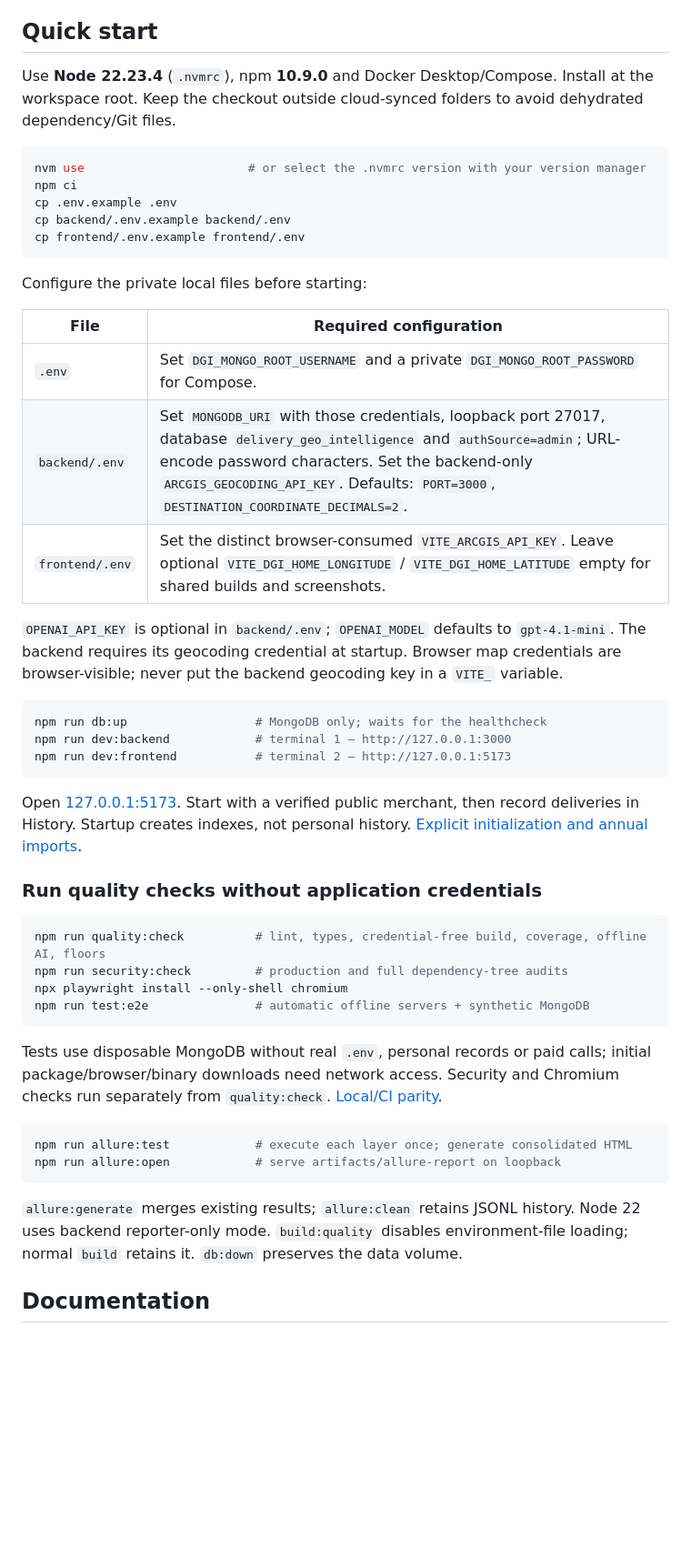
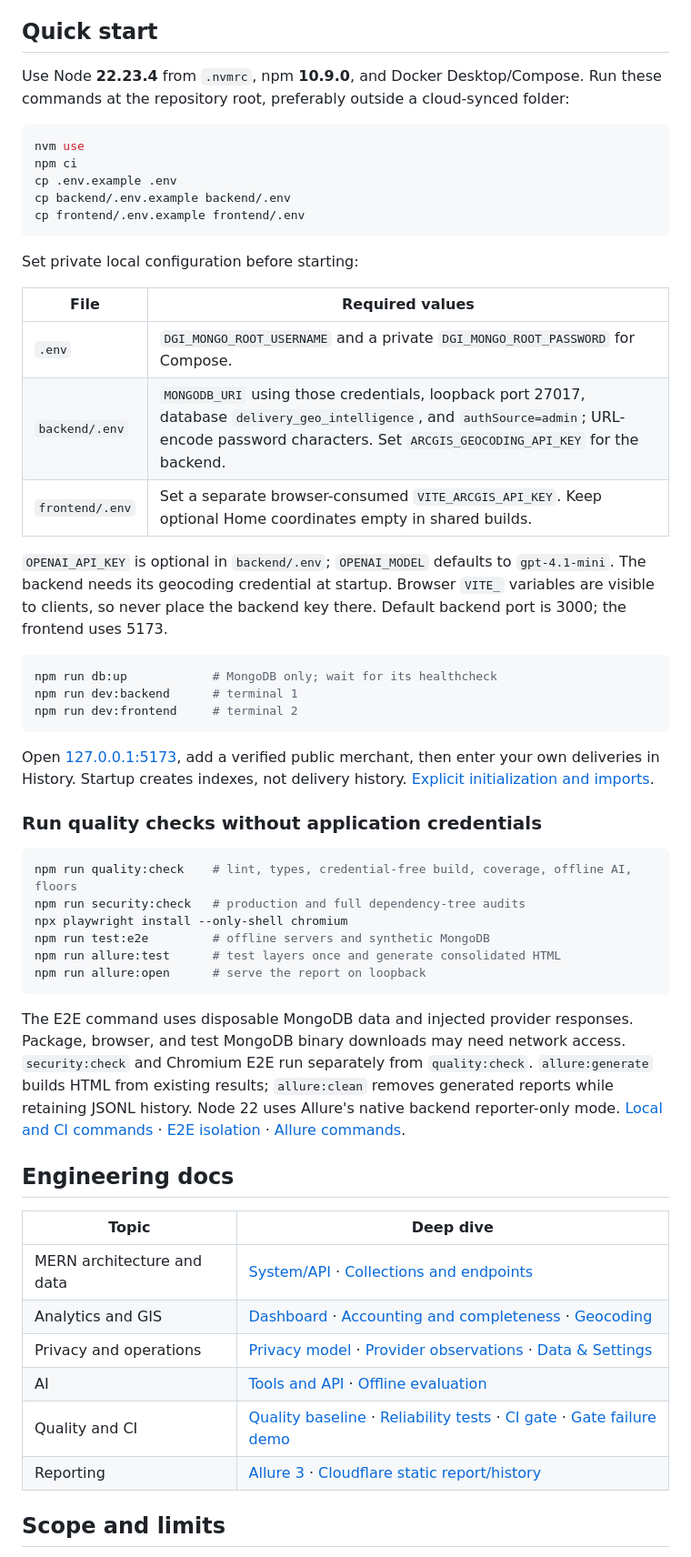
Before and after one commit to Shaobangzhu/delivery-geo-intelligence, a Markdown page: README.md, the part around one of its changes. Shown at 91% size. Rendered like a GitHub page; blank space fills up the shorter version.

````diff
--- a/README.md
+++ b/README.md
@@ -90,51 +172,57 @@ The **39 scripted scenarios** test orchestration, grounding and failures. Real m
 
 ## Quick start
 
-Use **Node 22.23.4** (`.nvmrc`), npm **10.9.0** and Docker Desktop/Compose. Install at the workspace root. Keep the checkout outside cloud-synced folders to avoid dehydrated dependency/Git files.
+Use Node **22.23.4** from `.nvmrc`, npm **10.9.0**, and Docker Desktop/Compose. Run these commands at the repository root, preferably outside a cloud-synced folder:
 
 ```sh
-nvm use                       # or select the .nvmrc version with your version manager
+nvm use
 npm ci
 cp .env.example .env
 cp backend/.env.example backend/.env
 cp frontend/.env.example frontend/.env
 ```
 
-Configure the private local files before starting:
+Set private local configuration before starting:
 
-| File | Required configuration |
+| File | Required values |
 | --- | --- |
-| `.env` | Set `DGI_MONGO_ROOT_USERNAME` and a private `DGI_MONGO_ROOT_PASSWORD` for Compose. |
-| `backend/.env` | Set `MONGODB_URI` with those credentials, loopback port 27017, database `delivery_geo_intelligence` and `authSource=admin`; URL-encode password characters. Set the backend-only `ARCGIS_GEOCODING_API_KEY`. Defaults: `PORT=3000`, `DESTINATION_COORDINATE_DECIMALS=2`. |
-| `frontend/.env` | Set the distinct browser-consumed `VITE_ARCGIS_API_KEY`. Leave optional `VITE_DGI_HOME_LONGITUDE` / `VITE_DGI_HOME_LATITUDE` empty for shared builds and screenshots. |
+| `.env` | `DGI_MONGO_ROOT_USERNAME` and a private `DGI_MONGO_ROOT_PASSWORD` for Compose. |
+| `backend/.env` | `MONGODB_URI` using those credentials, loopback port 27017, database `delivery_geo_intelligence`, and `authSource=admin`; URL-encode password characters. Set `ARCGIS_GEOCODING_API_KEY` for the backend. |
+| `frontend/.env` | Set a separate browser-consumed `VITE_ARCGIS_API_KEY`. Keep optional Home coordinates empty in shared builds. |
 
-`OPENAI_API_KEY` is optional in `backend/.env`; `OPENAI_MODEL` defaults to `gpt-4.1-mini`. The backend requires its geocoding credential at startup. Browser map credentials are browser-visible; never put the backend geocoding key in a `VITE_` variable.
+`OPENAI_API_KEY` is optional in `backend/.env`; `OPENAI_MODEL` defaults to `gpt-4.1-mini`. The backend needs its geocoding credential at startup. Browser `VITE_` variables are visible to clients, so never place the backend key there. Default backend port is 3000; the frontend uses 5173.
 
 ```sh
-npm run db:up                  # MongoDB only; waits for the healthcheck
-npm run dev:backend            # terminal 1 — http://127.0.0.1:3000
-npm run dev:frontend           # terminal 2 — http://127.0.0.1:5173
+npm run db:up            # MongoDB only; wait for its healthcheck
+npm run dev:backend      # terminal 1
+npm run dev:frontend     # terminal 2
 ```
 
-Open [127.0.0.1:5173](http://127.0.0.1:5173). Start with a verified public merchant, then record deliveries in History. Startup creates indexes, not personal history. [Explicit initialization and annual imports](docs/data-model.md#explicit-local-initialization-and-annual-import).
+Open [127.0.0.1:5173](http://127.0.0.1:5173), add a verified public merchant, then enter your own deliveries in History. Startup creates indexes, not delivery history. [Explicit initialization and imports](docs/data-model.md#explicit-local-initialization-and-annual-import).
 
 ### Run quality checks without application credentials
 
 ```sh
-npm run quality:check          # lint, types, credential-free build, coverage, offline AI, floors
-npm run security:check         # production and full dependency-tree audits
+npm run quality:check    # lint, types, credential-free build, coverage, offline AI, floors
+npm run security:check   # production and full dependency-tree audits
 npx playwright install --only-shell chromium
-npm run test:e2e               # automatic offline servers + synthetic MongoDB
+npm run test:e2e         # offline servers and synthetic MongoDB
+npm run allure:test      # test layers once and generate consolidated HTML
+npm run allure:open      # serve the report on loopback
 ```
 
-Tests use disposable MongoDB without real `.env`, personal records or paid calls; initial package/browser/binary downloads need network access. Security and Chromium checks run separately from `quality:check`. [Local/CI parity](docs/ci.md).
+The E2E command uses disposable MongoDB data and injected provider responses. Package, browser, and test MongoDB binary downloads may need network access. `security:check` and Chromium E2E run separately from `quality:check`. `allure:generate` builds HTML from existing results; `allure:clean` removes generated reports while retaining JSONL history. Node 22 uses Allure's native backend reporter-only mode. [Local and CI commands](docs/quality-engineering.md) · [E2E isolation](docs/e2e-testing.md) · [Allure commands](docs/allure-reporting.md).
 
-```sh
-npm run allure:test            # execute each layer once; generate consolidated HTML
-npm run allure:open            # serve artifacts/allure-report on loopback
-```
+## Engineering docs
 
-`allure:generate` merges existing results; `allure:clean` retains JSONL history. Node 22 uses backend reporter-only mode. `build:quality` disables environment-file loading; normal `build` retains it. `db:down` preserves the data volume.
+| Topic | Deep dive |
+| --- | --- |
+| MERN architecture and data | [System/API](docs/architecture.md) · [Collections and endpoints](docs/data-model.md) |
+| Analytics and GIS | [Dashboard](docs/dashboard.md) · [Accounting and completeness](docs/analytics-model.md) · [Geocoding](docs/geocoding.md) |
+| Privacy and operations | [Privacy model](docs/privacy-model.md) · [Provider observations](docs/observability.md) · [Data & Settings](docs/data-settings.md) |
+| AI | [Tools and API](docs/architecture.md#ai-tool-and-http-reference) · [Offline evaluation](docs/ai-evaluation.md) |
+| Quality and CI | [Quality baseline](docs/quality-engineering.md) · [Reliability tests](docs/reliability-testing.md) · [CI gate](docs/ci.md) · [Gate failure demo](docs/quality-gate-demo.md) |
+| Reporting | [Allure 3](docs/allure-reporting.md) · [Cloudflare static report/history](docs/cloudflare-allure-deployment.md) |
 
-## Documentation
+## Scope and limits
 
````
Also changed, not shown: other parts of README.md (+146 -78 lines), docs/e2e-testing.md (+7 -5 lines), docs/images/dashboard-synthetic.png (added), docs/images/history-synthetic.png (added), docs/images/merchants-synthetic.png (added).
